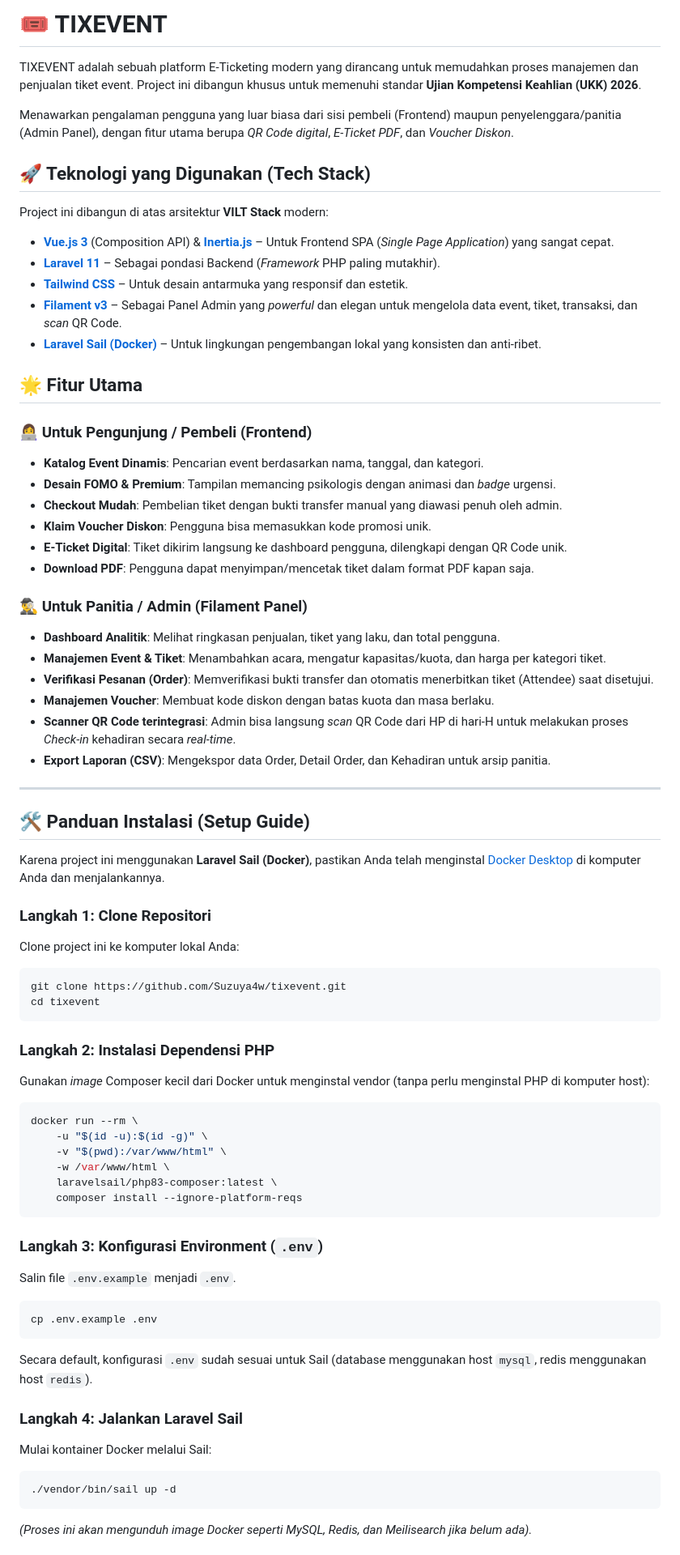
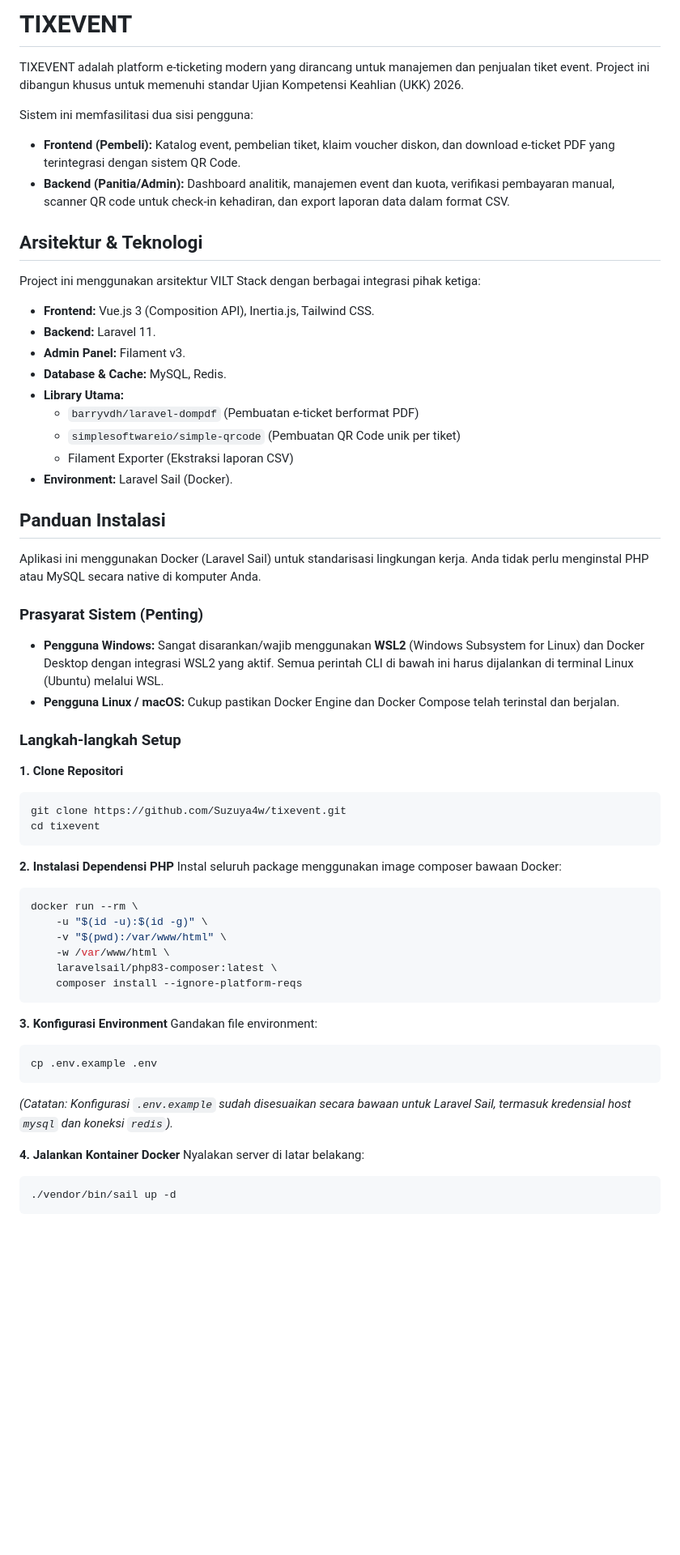
Before and after one commit to Suzuya4w/tixevent, a Markdown page: README.md, the part around one of its changes. Shown at 81% size. Drawn GitHub-style; blank space fills up the shorter version.

Commit message:
docs: improve README based on user feedback

````diff
--- a/README.md
+++ b/README.md
@@ -1,51 +1,42 @@
-# 🎟️ TIXEVENT
+# TIXEVENT
 
-TIXEVENT adalah sebuah platform E-Ticketing modern yang dirancang untuk memudahkan proses manajemen dan penjualan tiket event. Project ini dibangun khusus untuk memenuhi standar **Ujian Kompetensi Keahlian (UKK) 2026**.
+TIXEVENT adalah platform e-ticketing modern yang dirancang untuk manajemen dan penjualan tiket event. Project ini dibangun khusus untuk memenuhi standar Ujian Kompetensi Keahlian (UKK) 2026.
 
-Menawarkan pengalaman pengguna yang luar biasa dari sisi pembeli (Frontend) maupun penyelenggara/panitia (Admin Panel), dengan fitur utama berupa _QR Code digital_, _E-Ticket PDF_, dan _Voucher Diskon_.
+Sistem ini memfasilitasi dua sisi pengguna:
+- **Frontend (Pembeli):** Katalog event, pembelian tiket, klaim voucher diskon, dan download e-ticket PDF yang terintegrasi dengan sistem QR Code.
+- **Backend (Panitia/Admin):** Dashboard analitik, manajemen event dan kuota, verifikasi pembayaran manual, scanner QR code untuk check-in kehadiran, dan export laporan data dalam format CSV.
 
-## 🚀 Teknologi yang Digunakan (Tech Stack)
+## Arsitektur & Teknologi
 
-Project ini dibangun di atas arsitektur **VILT Stack** modern:
-- **[Vue.js 3](https://vuejs.org/)** (Composition API) & **[Inertia.js](https://inertiajs.com/)** – Untuk Frontend SPA (*Single Page Application*) yang sangat cepat.
-- **[Laravel 11](https://laravel.com/)** – Sebagai pondasi Backend (*Framework* PHP paling mutakhir).
-- **[Tailwind CSS](https://tailwindcss.com/)** – Untuk desain antarmuka yang responsif dan estetik.
-- **[Filament v3](https://filamentphp.com/)** – Sebagai Panel Admin yang *powerful* dan elegan untuk mengelola data event, tiket, transaksi, dan *scan* QR Code.
-- **[Laravel Sail (Docker)](https://laravel.com/docs/sail)** – Untuk lingkungan pengembangan lokal yang konsisten dan anti-ribet.
+Project ini menggunakan arsitektur VILT Stack dengan berbagai integrasi pihak ketiga:
+- **Frontend:** Vue.js 3 (Composition API), Inertia.js, Tailwind CSS.
+- **Backend:** Laravel 11.
+- **Admin Panel:** Filament v3.
+- **Database & Cache:** MySQL, Redis.
+- **Library Utama:**
+  - `barryvdh/laravel-dompdf` (Pembuatan e-ticket berformat PDF)
+  - `simplesoftwareio/simple-qrcode` (Pembuatan QR Code unik per tiket)
+  - Filament Exporter (Ekstraksi laporan CSV)
+- **Environment:** Laravel Sail (Docker).
 
-## 🌟 Fitur Utama
+## Panduan Instalasi
 
-### 👩‍💻 Untuk Pengunjung / Pembeli (Frontend)
-- **Katalog Event Dinamis**: Pencarian event berdasarkan nama, tanggal, dan kategori.
-- **Desain FOMO & Premium**: Tampilan memancing psikologis dengan animasi dan *badge* urgensi.
-- **Checkout Mudah**: Pembelian tiket dengan bukti transfer manual yang diawasi penuh oleh admin.
-- **Klaim Voucher Diskon**: Pengguna bisa memasukkan kode promosi unik.
-- **E-Ticket Digital**: Tiket dikirim langsung ke dashboard pengguna, dilengkapi dengan QR Code unik.
-- **Download PDF**: Pengguna dapat menyimpan/mencetak tiket dalam format PDF kapan saja.
+Aplikasi ini menggunakan Docker (Laravel Sail) untuk standarisasi lingkungan kerja. Anda tidak perlu menginstal PHP atau MySQL secara native di komputer Anda.
 
-### 🕵️‍♂️ Untuk Panitia / Admin (Filament Panel)
-- **Dashboard Analitik**: Melihat ringkasan penjualan, tiket yang laku, dan total pengguna.
-- **Manajemen Event & Tiket**: Menambahkan acara, mengatur kapasitas/kuota, dan harga per kategori tiket.
-- **Verifikasi Pesanan (Order)**: Memverifikasi bukti transfer dan otomatis menerbitkan tiket (Attendee) saat disetujui.
-- **Manajemen Voucher**: Membuat kode diskon dengan batas kuota dan masa berlaku.
-- **Scanner QR Code terintegrasi**: Admin bisa langsung *scan* QR Code dari HP di hari-H untuk melakukan proses *Check-in* kehadiran secara *real-time*.
-- **Export Laporan (CSV)**: Mengekspor data Order, Detail Order, dan Kehadiran untuk arsip panitia.
+### Prasyarat Sistem (Penting)
+- **Pengguna Windows:** Sangat disarankan/wajib menggunakan **WSL2** (Windows Subsystem for Linux) dan Docker Desktop dengan integrasi WSL2 yang aktif. Semua perintah CLI di bawah ini harus dijalankan di terminal Linux (Ubuntu) melalui WSL.
+- **Pengguna Linux / macOS:** Cukup pastikan Docker Engine dan Docker Compose telah terinstal dan berjalan.
 
----
+### Langkah-langkah Setup
 
-## 🛠️ Panduan Instalasi (Setup Guide)
-
-Karena project ini menggunakan **Laravel Sail (Docker)**, pastikan Anda telah menginstal [Docker Desktop](https://www.docker.com/products/docker-desktop/) di komputer Anda dan menjalankannya.
-
-### Langkah 1: Clone Repositori
-Clone project ini ke komputer lokal Anda:
+**1. Clone Repositori**
 ```bash
 git clone https://github.com/Suzuya4w/tixevent.git
 cd tixevent
 ```
 
-### Langkah 2: Instalasi Dependensi PHP
-Gunakan _image_ Composer kecil dari Docker untuk menginstal vendor (tanpa perlu menginstal PHP di komputer host):
+**2. Instalasi Dependensi PHP**
+Instal seluruh package menggunakan image composer bawaan Docker:
 ```bash
 docker run --rm \
     -u "$(id -u):$(id -g)" \
@@ -55,17 +46,16 @@ docker run --rm \
     composer install --ignore-platform-reqs
 ```
 
-### Langkah 3: Konfigurasi Environment (`.env`)
-Salin file `.env.example` menjadi `.env`.
+**3. Konfigurasi Environment**
+Gandakan file environment:
 ```bash
 cp .env.example .env
 ```
-Secara default, konfigurasi `.env` sudah sesuai untuk Sail (database menggunakan host `mysql`, redis menggunakan host `redis`).
+*(Catatan: Konfigurasi `.env.example` sudah disesuaikan secara bawaan untuk Laravel Sail, termasuk kredensial host `mysql` dan koneksi `redis`).*
 
-### Langkah 4: Jalankan Laravel Sail
-Mulai kontainer Docker melalui Sail:
+**4. Jalankan Kontainer Docker**
+Nyalakan server di latar belakang:
 ```bash
 ./vendor/bin/sail up -d
 ```
-*(Proses ini akan mengunduh image Docker seperti MySQL, Redis, dan Meilisearch jika belum ada).*
 
````
Also changed, not shown: other parts of README.md (+27 -16 lines).
